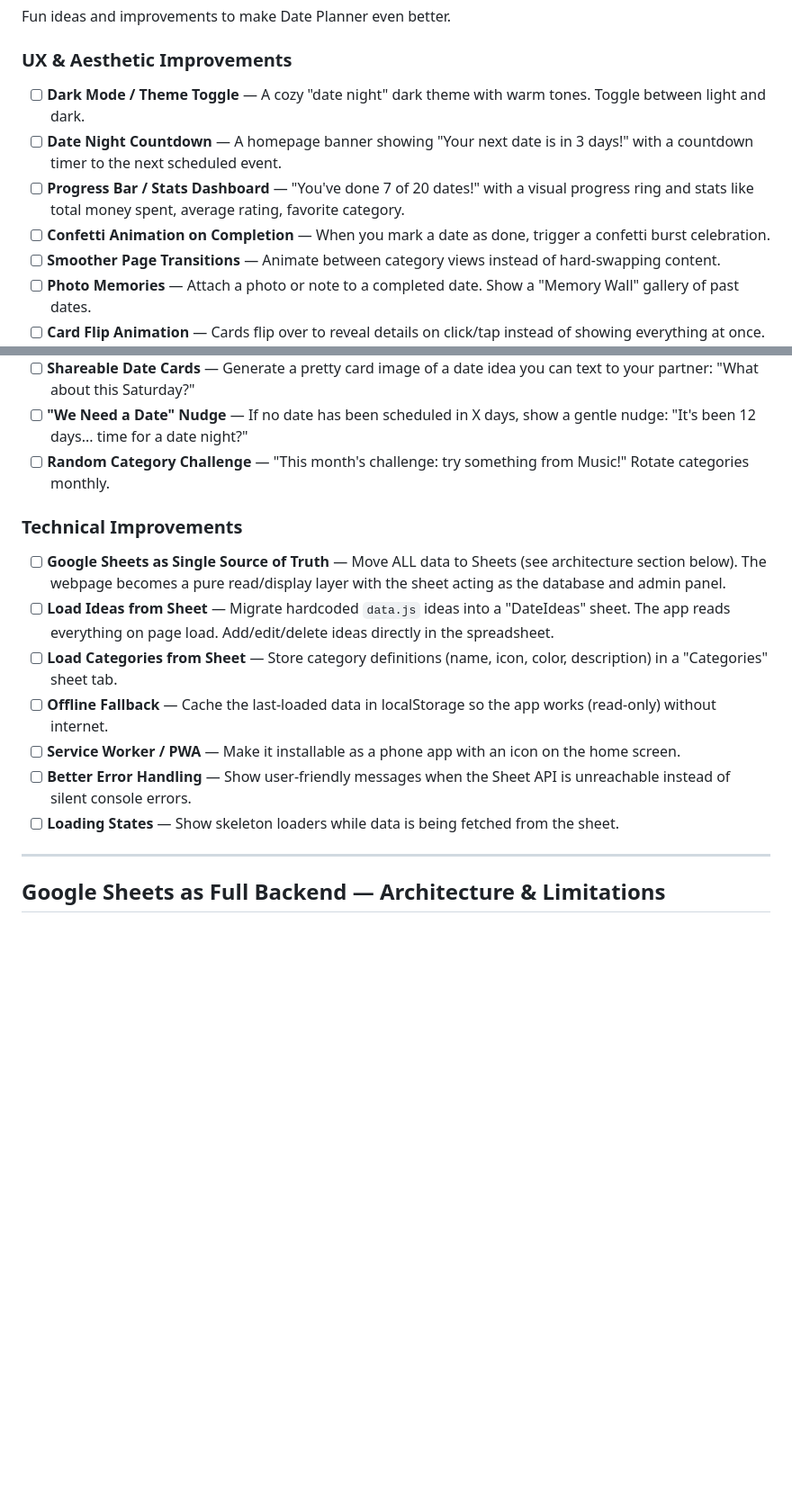
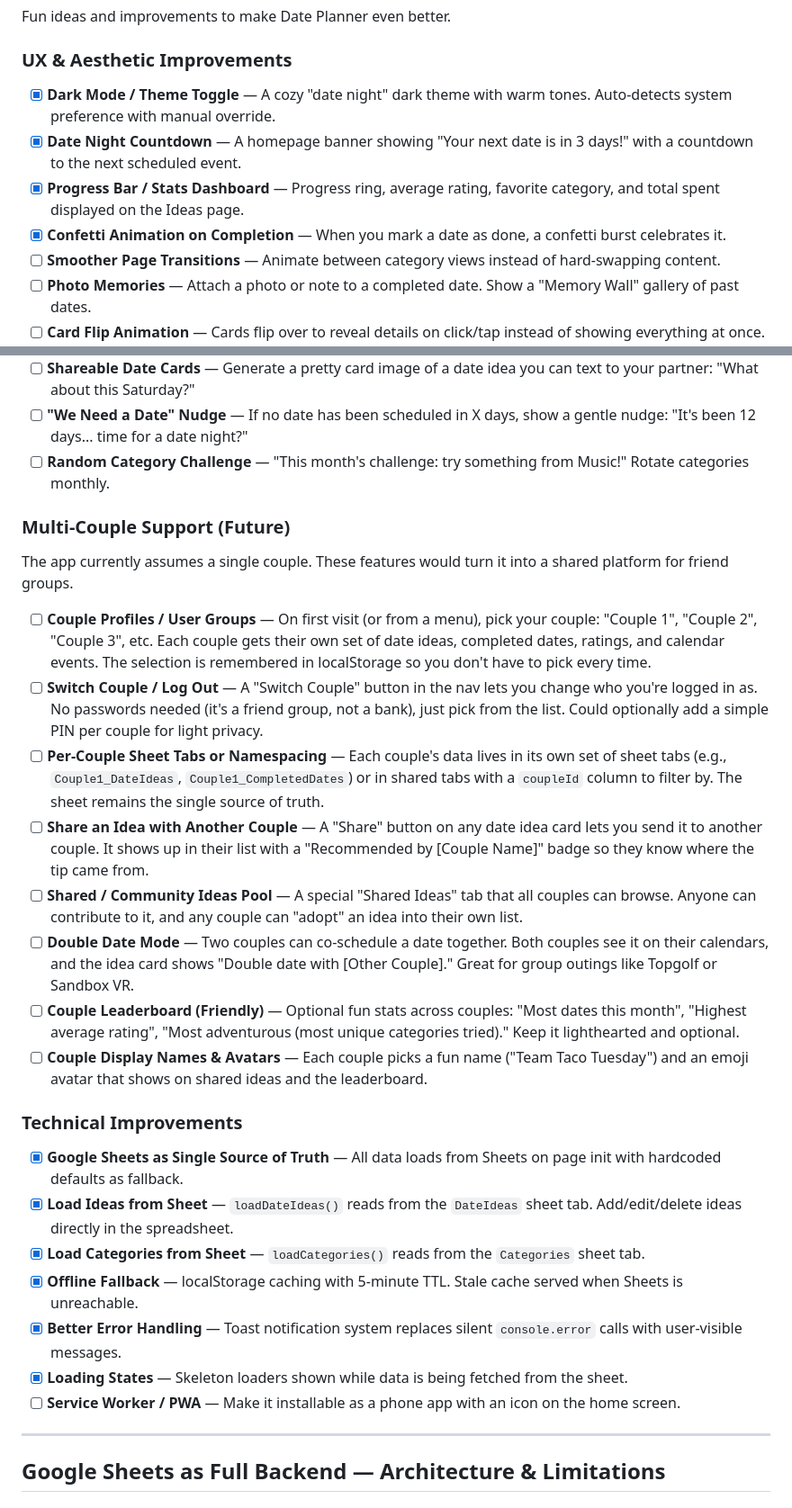
Before and after one commit to RasGruJep/dateplans, a Markdown page: README.md, 2 parts joined by grey strips. Shown at 90% size. GitHub-like rendering; blank space fills up the shorter version.

Commit message:
Update README.md to reflect completed UX improvements and outline future multi-couple support features

```diff
--- a/README.md
+++ b/README.md
@@ -61,10 +61,10 @@ Fun ideas and improvements to make Date Planner even better.
 
 ### UX & Aesthetic Improvements
 
-- [ ] **Dark Mode / Theme Toggle** — A cozy "date night" dark theme with warm tones. Toggle between light and dark.
-- [ ] **Date Night Countdown** — A homepage banner showing "Your next date is in 3 days!" with a countdown timer to the next scheduled event.
-- [ ] **Progress Bar / Stats Dashboard** — "You've done 7 of 20 dates!" with a visual progress ring and stats like total money spent, average rating, favorite category.
-- [ ] **Confetti Animation on Completion** — When you mark a date as done, trigger a confetti burst celebration.
+- [x] **Dark Mode / Theme Toggle** — A cozy "date night" dark theme with warm tones. Auto-detects system preference with manual override.
+- [x] **Date Night Countdown** — A homepage banner showing "Your next date is in 3 days!" with a countdown to the next scheduled event.
+- [x] **Progress Bar / Stats Dashboard** — Progress ring, average rating, favorite category, and total spent displayed on the Ideas page.
+- [x] **Confetti Animation on Completion** — When you mark a date as done, a confetti burst celebrates it.
 - [ ] **Smoother Page Transitions** — Animate between category views instead of hard-swapping content.
 - [ ] **Photo Memories** — Attach a photo or note to a completed date. Show a "Memory Wall" gallery of past dates.
 - [ ] **Card Flip Animation** — Cards flip over to reveal details on click/tap instead of showing everything at once.
@@ -84,15 +84,28 @@ Fun ideas and improvements to make Date Planner even better.
 - [ ] **"We Need a Date" Nudge** — If no date has been scheduled in X days, show a gentle nudge: "It's been 12 days... time for a date night?"
 - [ ] **Random Category Challenge** — "This month's challenge: try something from Music!" Rotate categories monthly.
 
+### Multi-Couple Support (Future)
+
+The app currently assumes a single couple. These features would turn it into a shared platform for friend groups.
+
+- [ ] **Couple Profiles / User Groups** — On first visit (or from a menu), pick your couple: "Couple 1", "Couple 2", "Couple 3", etc. Each couple gets their own set of date ideas, completed dates, ratings, and calendar events. The selection is remembered in localStorage so you don't have to pick every time.
+- [ ] **Switch Couple / Log Out** — A "Switch Couple" button in the nav lets you change who you're logged in as. No passwords needed (it's a friend group, not a bank), just pick from the list. Could optionally add a simple PIN per couple for light privacy.
+- [ ] **Per-Couple Sheet Tabs or Namespacing** — Each couple's data lives in its own set of sheet tabs (e.g., `Couple1_DateIdeas`, `Couple1_CompletedDates`) or in shared tabs with a `coupleId` column to filter by. The sheet remains the single source of truth.
+- [ ] **Share an Idea with Another Couple** — A "Share" button on any date idea card lets you send it to another couple. It shows up in their list with a "Recommended by [Couple Name]" badge so they know where the tip came from.
+- [ ] **Shared / Community Ideas Pool** — A special "Shared Ideas" tab that all couples can browse. Anyone can contribute to it, and any couple can "adopt" an idea into their own list.
+- [ ] **Double Date Mode** — Two couples can co-schedule a date together. Both couples see it on their calendars, and the idea card shows "Double date with [Other Couple]." Great for group outings like Topgolf or Sandbox VR.
+- [ ] **Couple Leaderboard (Friendly)** — Optional fun stats across couples: "Most dates this month", "Highest average rating", "Most adventurous (most unique categories tried)." Keep it lighthearted and optional.
+- [ ] **Couple Display Names & Avatars** — Each couple picks a fun name ("Team Taco Tuesday") and an emoji avatar that shows on shared ideas and the leaderboard.
+
 ### Technical Improvements
 
-- [ ] **Google Sheets as Single Source of Truth** — Move ALL data to Sheets (see architecture section below). The webpage becomes a pure read/display layer with the sheet acting as the database and admin panel.
-- [ ] **Load Ideas from Sheet** — Migrate hardcoded `data.js` ideas into a "DateIdeas" sheet. The app reads everything on page load. Add/edit/delete ideas directly in the spreadsheet.
-- [ ] **Load Categories from Sheet** — Store category definitions (name, icon, color, description) in a "Categories" sheet tab.
-- [ ] **Offline Fallback** — Cache the last-loaded data in localStorage so the app works (read-only) without internet.
+- [x] **Google Sheets as Single Source of Truth** — All data loads from Sheets on page init with hardcoded defaults as fallback.
+- [x] **Load Ideas from Sheet** — `loadDateIdeas()` reads from the `DateIdeas` sheet tab. Add/edit/delete ideas directly in the spreadsheet.
+- [x] **Load Categories from Sheet** — `loadCategories()` reads from the `Categories` sheet tab.
+- [x] **Offline Fallback** — localStorage caching with 5-minute TTL. Stale cache served when Sheets is unreachable.
+- [x] **Better Error Handling** — Toast notification system replaces silent `console.error` calls with user-visible messages.
+- [x] **Loading States** — Skeleton loaders shown while data is being fetched from the sheet.
 - [ ] **Service Worker / PWA** — Make it installable as a phone app with an icon on the home screen.
-- [ ] **Better Error Handling** — Show user-friendly messages when the Sheet API is unreachable instead of silent console errors.
-- [ ] **Loading States** — Show skeleton loaders while data is being fetched from the sheet.
 
 ---
 
```
